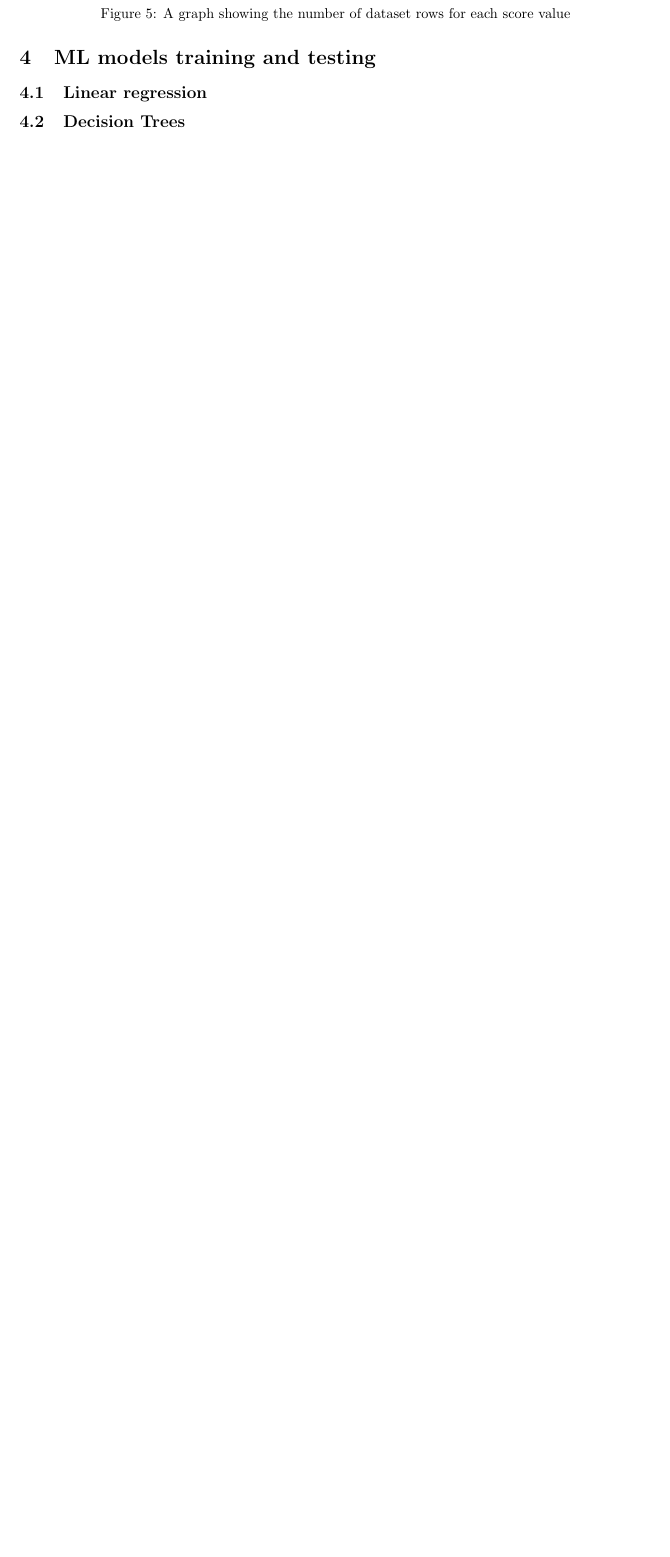
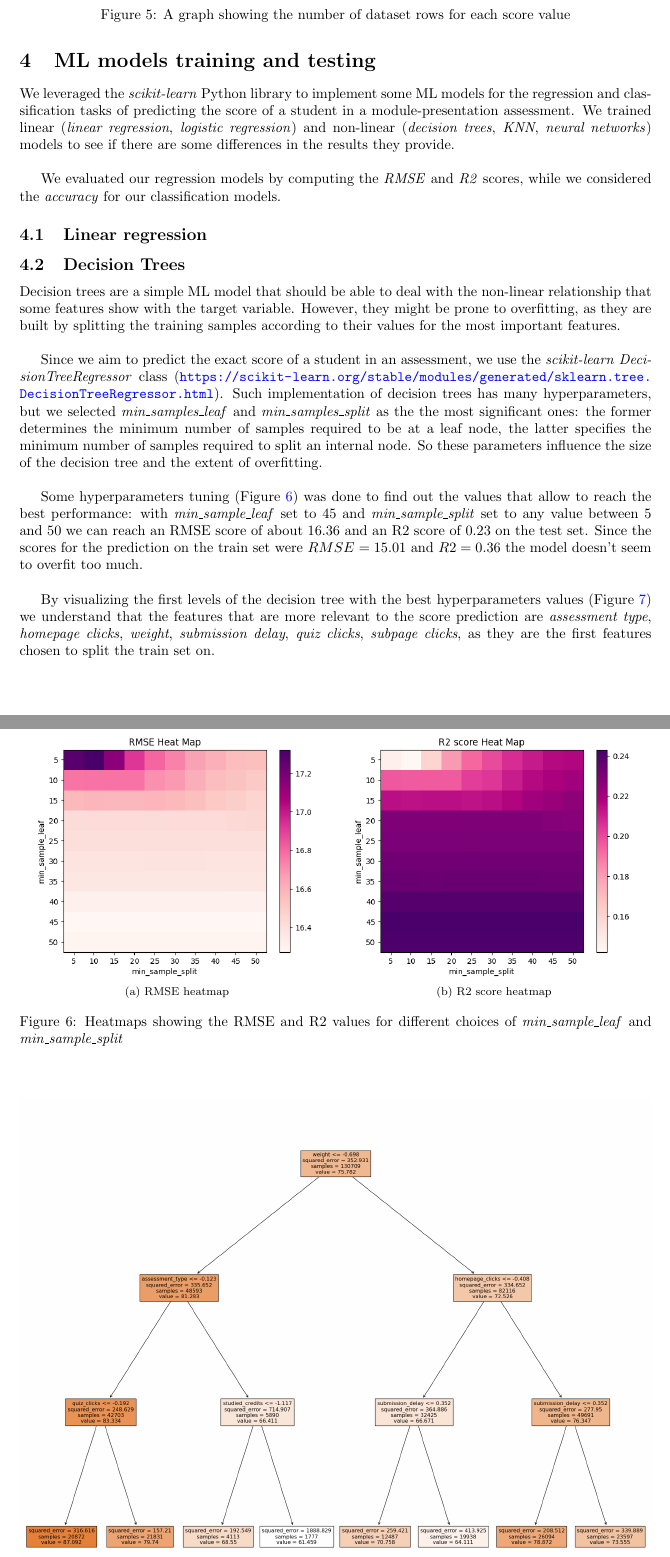
Before and after one commit to twgever/FDS_Project, a LaTeX paper (report/main.tex): part of page 7 of 7 before the commit and two parts of pages 7 and 8 of 9 after it, the two joined at a grey line, cut so that both start at the same text, the shorter picture padded with empty space. Compiled offline with pdfLaTeX.

Commit message:
report: decision trees

```diff
--- a/report/main.tex
+++ b/report/main.tex
@@ -11,6 +11,7 @@
 % Useful packages
 \usepackage{amsmath}
 \usepackage{graphicx}
+\usepackage{subfig}
 \usepackage[colorlinks=true, allcolors=blue]{hyperref}
 
 \title{Student Performance Analysis and Prediction \\ Final project for the Foundations of Data Science course \\(a.a. 2023/2024) }
@@ -165,5 +166,28 @@ Finally, we observed that the dataset contains much more information about stude
 We chose to compute the training and test sets for our ML models by splitting the dataset with the \textit{train\_test\_split} function from the \textit{scikit-learn} library to use 80\% of the original number of samples for training (about 130,700 rows) and the remaining 20\% for testing (about 32,600 rows).
 
 \section{ML models training and testing}
+We leveraged the \textit{scikit-learn} Python library to implement some ML models for the regression and classification tasks of predicting the score of a student in a module-presentation assessment. We trained linear (\textit{linear regression}, \textit{logistic regression}) and non-linear (\textit{decision trees}, \textit{KNN}, \textit{neural networks}) models to see if there are some differences in the results they provide.\\
+
+We evaluated our regression models by computing the \textit{RMSE} and \textit{R2} scores, while we considered the \textit{accuracy} for our classification models.
+
 \subsection{Linear regression}
+
+
 \subsection{Decision Trees}
+
+Decision trees are a simple ML model that should be able to deal with the non-linear relationship that some features show with the target variable. However, they might be prone to overfitting, as they are built by splitting the training samples according to their values for the most important features.\\
+
+Since we aim to predict the exact score of a student in an assessment, we use the \textit{scikit-learn} \textit{DecisionTreeRegressor} class (\url{https://scikit-learn.org/stable/modules/generated/sklearn.tree.DecisionTreeRegressor.html}). Such implementation of decision trees has many hyperparameters, but we selected \textit{min\_samples\_leaf} and \textit{min\_samples\_split} as the the most significant ones: the former determines the minimum number of samples required to be at a leaf node, the latter specifies the minimum number of samples required to split an internal node. So these parameters influence the size of the decision tree and the extent of overfitting.\\
+
+Some hyperparameters tuning (Figure \ref{fig:heatmap}) was done to find out the values that allow to reach the best performance: with \textit{min\_sample\_leaf} set to 45 and \textit{min\_sample\_split} set to any value between 5 and 50 we can reach an RMSE score of about 16.36 and an R2 score of 0.23 on the test set. Since the scores for the prediction on the train set were $RMSE = 15.01$ and $R2 = 0.36$ the model doesn't seem to overfit too much. \\
+
+\begin{figure}%
+    \centering
+    \subfloat[\centering RMSE heatmap]{{\includegraphics[width=7cm]{DTheatmap1.png} }}%
+    \qquad
+    \subfloat[\centering R2 score heatmap]{{\includegraphics[width=7cm]{DTheatmap2.png} }}%
+    \caption{Heatmaps showing the RMSE and R2 values for different choices of \textit{min\_sample\_leaf} and \textit{min\_sample\_split}}%
+    \label{fig:heatmap}%
+\end{figure}
+
+By visualizing the first levels of the decision tree with the best hyperparameters values (Figure \ref{fig:dtstruct}) we understand that the features that are more relevant to the score prediction are \textit{assessment type}, \textit{homepage clicks}, \textit{weight}, \textit{submission delay}, \textit{quiz clicks}, \textit{subpage clicks}, as they are the first features chosen to split the train set on. \\
```
Also changed, not shown: report/DTheatmap1.png (added), report/DTheatmap2.png (added), report/DTnew.png (added), report/DTstructure.png (added), report/main.bbl (deleted), report/main.pdf (deleted), report/main.tex (26 more changed lines), 7 other files.
